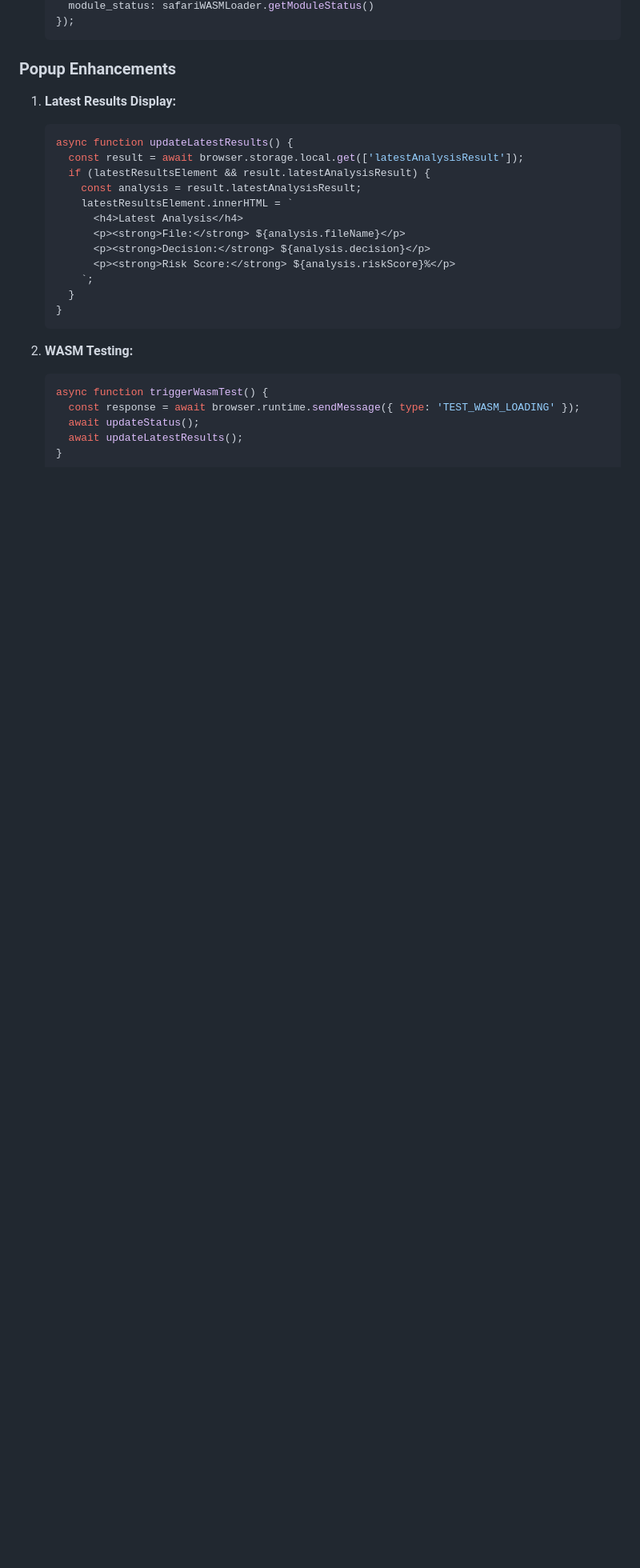
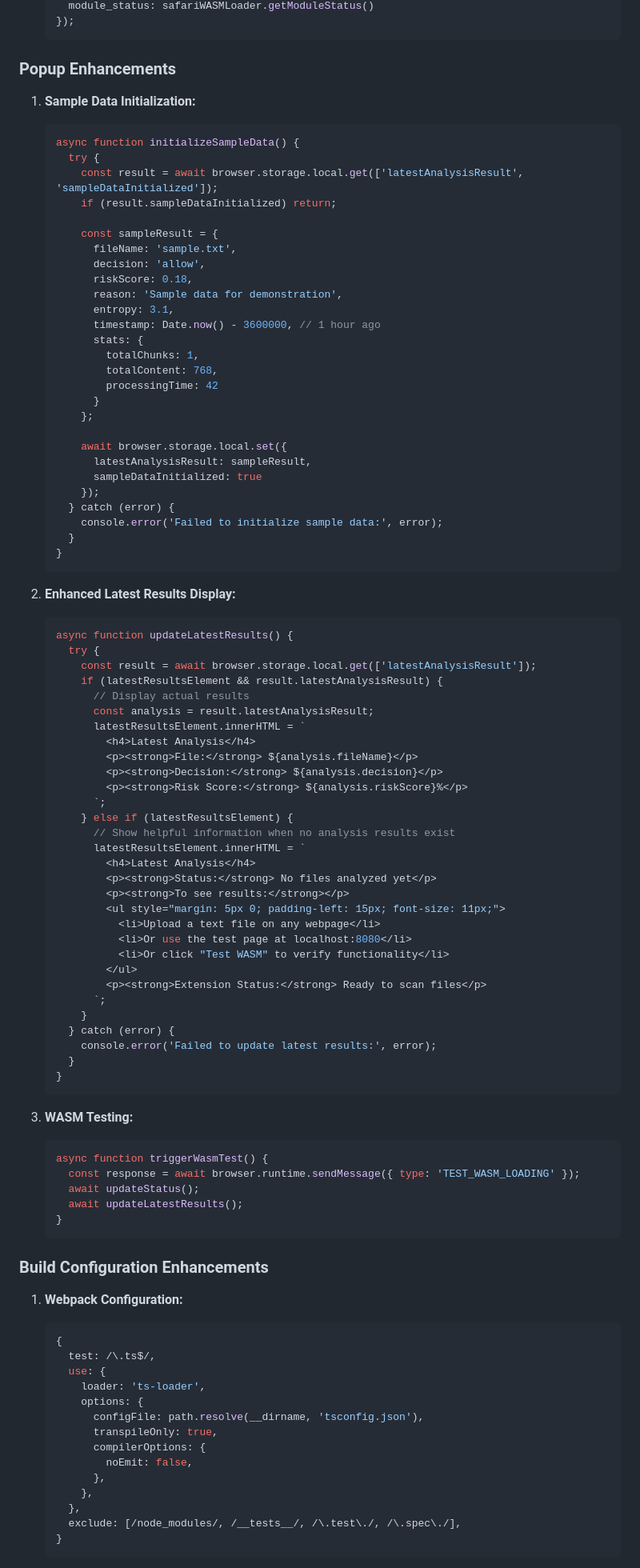
Before and after one commit to GiorgioNatili/web-extension-experiment, a Markdown page: decisions-log/2025-01-20-safari-extension-parity-decisions.md, the part around one of its changes. Shown at 80% size. Rendered like a GitHub page; blank space fills up the shorter version.

````diff
--- a/decisions-log/2025-01-20-safari-extension-parity-decisions.md
+++ b/decisions-log/2025-01-20-safari-extension-parity-decisions.md
@@ -246,25 +300,97 @@ This document outlines the decisions made to bring the Safari extension to funct
 
 ### Popup Enhancements
 
-1. **Latest Results Display:**
+1. **Sample Data Initialization:**
    ```typescript
-   async function updateLatestResults() {
-     const result = await browser.storage.local.get(['latestAnalysisResult']);
-     if (latestResultsElement && result.latestAnalysisResult) {
-       const analysis = result.latestAnalysisResult;
-       latestResultsElement.innerHTML = `
-         <h4>Latest Analysis</h4>
-         <p><strong>File:</strong> ${analysis.fileName}</p>
-         <p><strong>Decision:</strong> ${analysis.decision}</p>
-         <p><strong>Risk Score:</strong> ${analysis.riskScore}%</p>
-       `;
+   async function initializeSampleData() {
+     try {
+       const result = await browser.storage.local.get(['latestAnalysisResult', 'sampleDataInitialized']);
+       if (result.sampleDataInitialized) return;
+
+       const sampleResult = {
+         fileName: 'sample.txt',
+         decision: 'allow',
+         riskScore: 0.18,
+         reason: 'Sample data for demonstration',
+         entropy: 3.1,
+         timestamp: Date.now() - 3600000, // 1 hour ago
+         stats: {
+           totalChunks: 1,
+           totalContent: 768,
+           processingTime: 42
+         }
+       };
+
+       await browser.storage.local.set({
+         latestAnalysisResult: sampleResult,
+         sampleDataInitialized: true
+       });
+     } catch (error) {
+       console.error('Failed to initialize sample data:', error);
      }
    }
    ```
 
-2. **WASM Testing:**
+2. **Enhanced Latest Results Display:**
+   ```typescript
+   async function updateLatestResults() {
+     try {
+       const result = await browser.storage.local.get(['latestAnalysisResult']);
+       if (latestResultsElement && result.latestAnalysisResult) {
+         // Display actual results
+         const analysis = result.latestAnalysisResult;
+         latestResultsElement.innerHTML = `
+           <h4>Latest Analysis</h4>
+           <p><strong>File:</strong> ${analysis.fileName}</p>
+           <p><strong>Decision:</strong> ${analysis.decision}</p>
+           <p><strong>Risk Score:</strong> ${analysis.riskScore}%</p>
+         `;
+       } else if (latestResultsElement) {
+         // Show helpful information when no analysis results exist
+         latestResultsElement.innerHTML = `
+           <h4>Latest Analysis</h4>
+           <p><strong>Status:</strong> No files analyzed yet</p>
+           <p><strong>To see results:</strong></p>
+           <ul style="margin: 5px 0; padding-left: 15px; font-size: 11px;">
+             <li>Upload a text file on any webpage</li>
+             <li>Or use the test page at localhost:8080</li>
+             <li>Or click "Test WASM" to verify functionality</li>
+           </ul>
+           <p><strong>Extension Status:</strong> Ready to scan files</p>
+         `;
+       }
+     } catch (error) {
+       console.error('Failed to update latest results:', error);
+     }
+   }
+   ```
+
+3. **WASM Testing:**
    ```typescript
    async function triggerWasmTest() {
      const response = await browser.runtime.sendMessage({ type: 'TEST_WASM_LOADING' });
      await updateStatus();
      await updateLatestResults();
+   }
+   ```
+
+### Build Configuration Enhancements
+
+1. **Webpack Configuration:**
+   ```javascript
+   {
+     test: /\.ts$/,
+     use: {
+       loader: 'ts-loader',
+       options: {
+         configFile: path.resolve(__dirname, 'tsconfig.json'),
+         transpileOnly: true,
+         compilerOptions: {
+           noEmit: false,
+         },
+       },
+     },
+     exclude: [/node_modules/, /__tests__/, /\.test\./, /\.spec\./],
+   }
+   ```
+
````
Also changed, not shown: other parts of decisions-log/2025-01-20-safari-extension-parity-decisions.md (+83 -2 lines).
